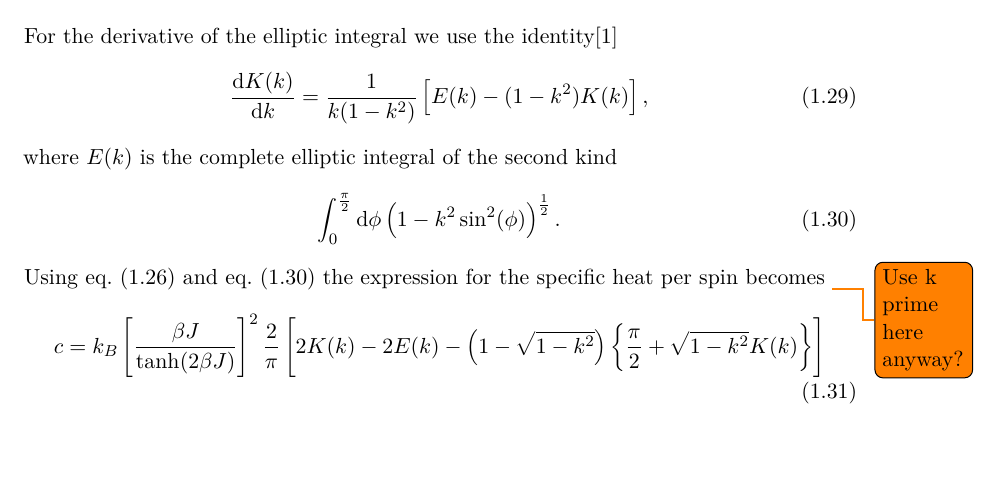
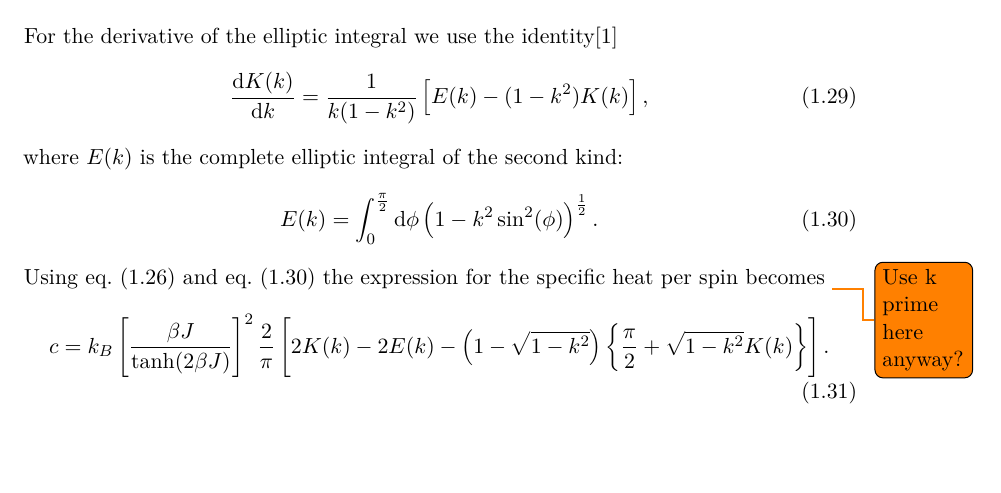
Before and after one commit to teunzwart/bachelor-project, a LaTeX thesis (bachelor-thesis/bachelor-thesis.tex): part of page 8 of 9, cut so that both start at the same text. Compiled offline with pdfLaTeX.

Commit message:
Fix typos

```diff
--- a/bachelor-thesis/bachelor-thesis.tex
+++ b/bachelor-thesis/bachelor-thesis.tex
@@ -218,14 +218,14 @@ For the derivative of the elliptic integral we use the identity\cite{mccoy:1973}
 \begin{align}
 	\frac{\dif K(k)}{\dif k} = \frac{1}{k (1-k^2)} \left[E(k) - (1-k^2) K(k) \right],
 \end{align}
-where \(E(k)\) is the complete elliptic integral of the second kind
+where \(E(k)\) is the complete elliptic integral of the second kind:
 \begin{align}
 	\label{eq:elliptic_identity}
-	\int_0^{\frac{\pi}{2}} \dif \phi \left(1-k^2 \sin^2(\phi)\right)^{\frac{1}{2}}.
+	E(k) = \int_0^{\frac{\pi}{2}} \dif \phi \left(1-k^2 \sin^2(\phi)\right)^{\frac{1}{2}}.
 \end{align}
 Using \cref{eq:k_derivative} and \cref{eq:elliptic_identity} the expression for the specific heat per spin becomes \todo{Use k prime here anyway?}
 \begin{align}
-	c = k_B \left[ \frac{\beta J}{\tanh(2\beta J)} \right]^{2} \frac{2}{\pi} \left[ 2 K(k) -2 E(k) - \left(1- \sqrt{1-k^2} \right) \left\{ \frac{\pi}{2} + \sqrt{1-k^2} K(k) \right\}\right]
+	c = k_B \left[ \frac{\beta J}{\tanh(2\beta J)} \right]^{2} \frac{2}{\pi} \left[ 2 K(k) -2 E(k) - \left(1- \sqrt{1-k^2} \right) \left\{ \frac{\pi}{2} + \sqrt{1-k^2} K(k) \right\}\right].
 \end{align}
 
 % Set style to abbrv to get Vancouver style citations.
```
Also changed, not shown: bachelor-thesis/bachelor-thesis.pdf.
